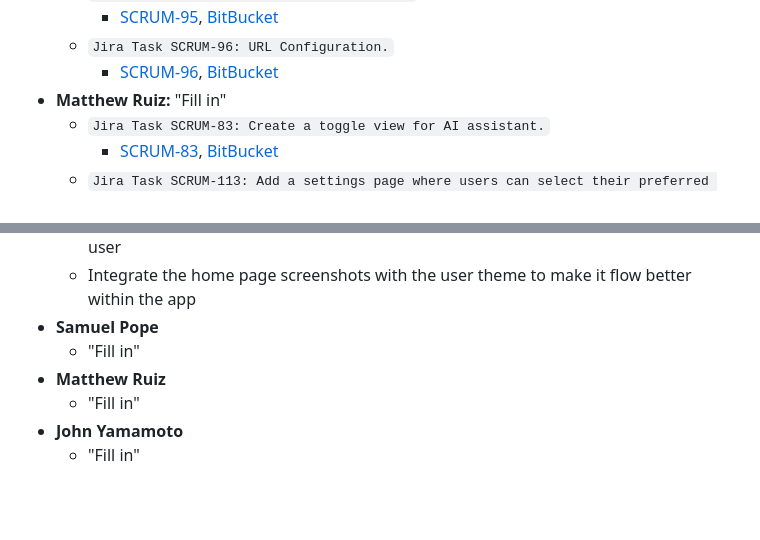
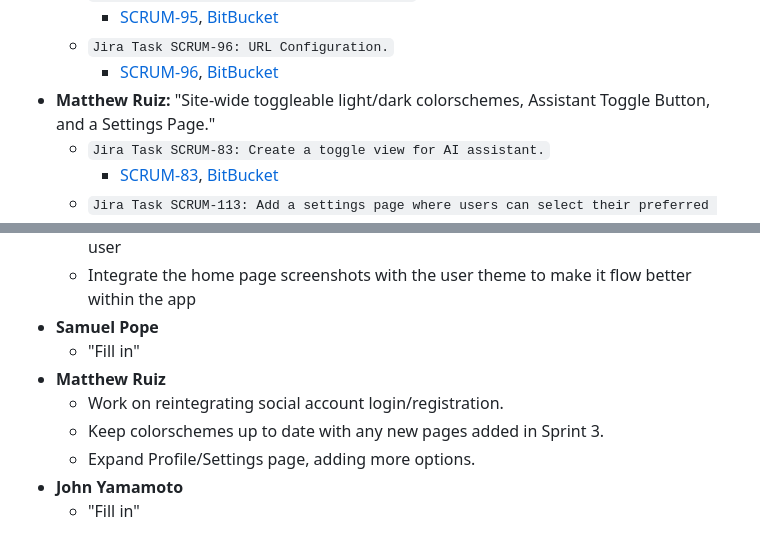
Before and after one commit to sjpope/FlowNote, a Markdown page: README.md, 2 parts joined by grey strips. GitHub-like rendering; blank space fills up the shorter version.

Commit message:
README Update Next Steps

```diff
--- a/README.md
+++ b/README.md
@@ -187,7 +187,7 @@ We are a team of Texas State University students developing this project as part
         * [SCRUM-95](https://cs3398s24klingons.atlassian.net/browse/SCRUM-95), [BitBucket](https://bitbucket.org/cs3398s24klingons/%7Bb2711573-9b30-4954-9eb2-f53fdeb8c451%7D/commits/7b8be26924778a14d0e806b8f130b8179a11b467)
     * `Jira Task SCRUM-96: URL Configuration.`
         * [SCRUM-96](https://cs3398s24klingons.atlassian.net/browse/SCRUM-96), [BitBucket](https://bitbucket.org/cs3398s24klingons/%7Bb2711573-9b30-4954-9eb2-f53fdeb8c451%7D/commits/1d5dfb00f81d02a56a31371671260b9bcd96494c)
-* **Matthew Ruiz:** "Fill in"
+* **Matthew Ruiz:** "Site-wide toggleable light/dark colorschemes, Assistant Toggle Button, and a Settings Page."
     * `Jira Task SCRUM-83: Create a toggle view for AI assistant.`
         * [SCRUM-83](https://cs3398s24klingons.atlassian.net/browse/SCRUM-83), [BitBucket](https://bitbucket.org/cs3398s24klingons/%7Bb2711573-9b30-4954-9eb2-f53fdeb8c451%7D/commits/c9701e2f9eece3fff1040d4efc816424dec9f7ed)
     * `Jira Task SCRUM-113: Add a settings page where users can select their preferred theme.`
@@ -225,7 +225,9 @@ We are a team of Texas State University students developing this project as part
 * **Samuel Pope**
     * "Fill in"
 * **Matthew Ruiz**
-    * "Fill in"
+    * Work on reintegrating social account login/registration.
+    * Keep colorschemes up to date with any new pages added in Sprint 3.
+    * Expand Profile/Settings page, adding more options.
 * **John Yamamoto**
     * "Fill in"
 
```
